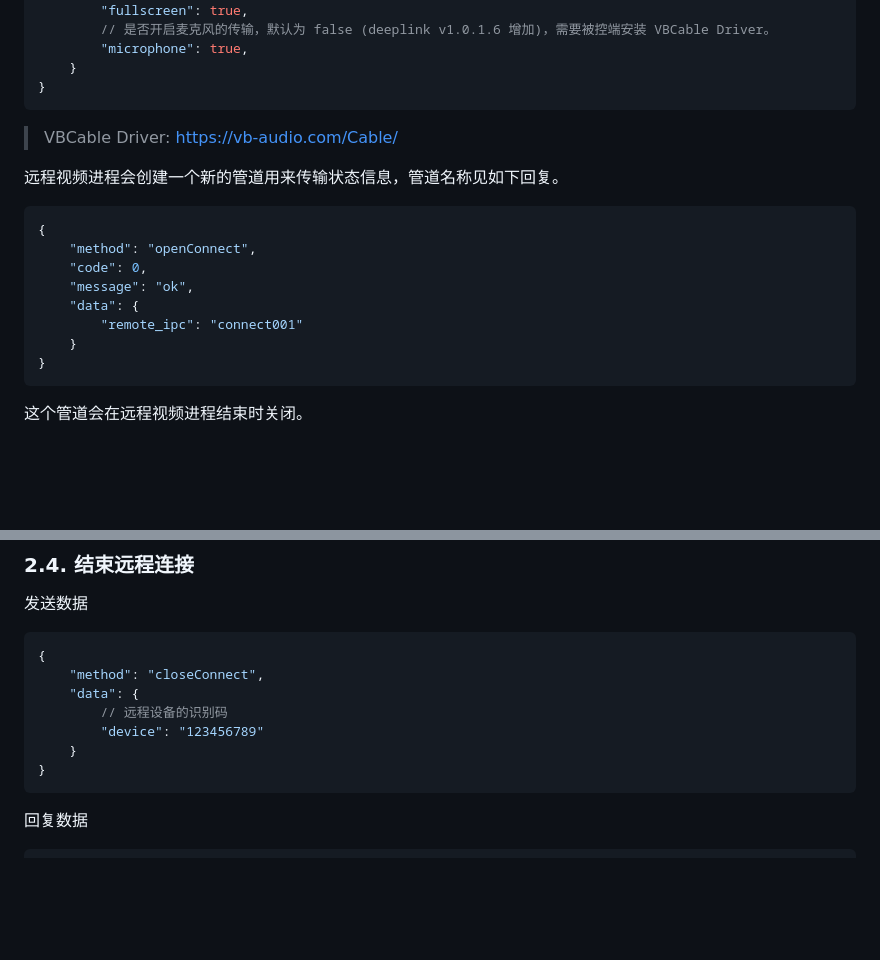
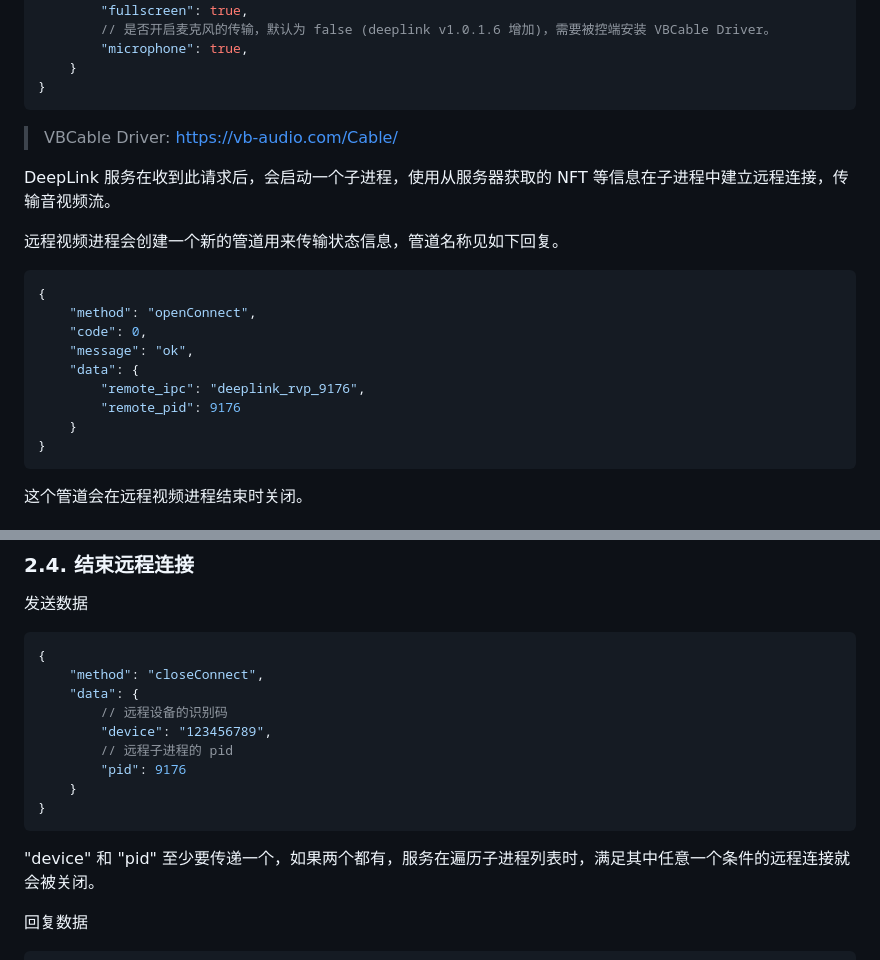
Before and after one commit to DeepLinkProtocol/DeepLinkSDK-Win, a Markdown page: docs/sdk_user_manual_cn.md, 2 parts joined by grey strips. Rendered like a GitHub page; blank space fills up the shorter version.

````diff
--- a/docs/sdk_user_manual_cn.md
+++ b/docs/sdk_user_manual_cn.md
@@ -65,6 +65,8 @@ DeepLink 是一款基于区块链技术的远程控制软件，SDK 版本提供
 
 >VBCable Driver: <https://vb-audio.com/Cable/>
 
+DeepLink 服务在收到此请求后，会启动一个子进程，使用从服务器获取的 NFT 等信息在子进程中建立远程连接，传输音视频流。
+
 远程视频进程会创建一个新的管道用来传输状态信息，管道名称见如下回复。
 
 ```json
@@ -73,7 +75,8 @@ DeepLink 是一款基于区块链技术的远程控制软件，SDK 版本提供
     "code": 0,
     "message": "ok",
     "data": {
-        "remote_ipc": "connect001"
+        "remote_ipc": "deeplink_rvp_9176",
+        "remote_pid": 9176
     }
 }
 ```
@@ -176,10 +179,14 @@ DeepLink 是一款基于区块链技术的远程控制软件，SDK 版本提供
     "method": "closeConnect",
     "data": {
         // 远程设备的识别码
-        "device": "123456789"
+        "device": "123456789",
+        // 远程子进程的 pid
+        "pid": 9176
     }
 }
 ```
+
+"device" 和 "pid" 至少要传递一个，如果两个都有，服务在遍历子进程列表时，满足其中任意一个条件的远程连接就会被关闭。
 
 回复数据
 ```json
````
Also changed, not shown: docs/sdk_user_manual.md (+9 -2 lines).
